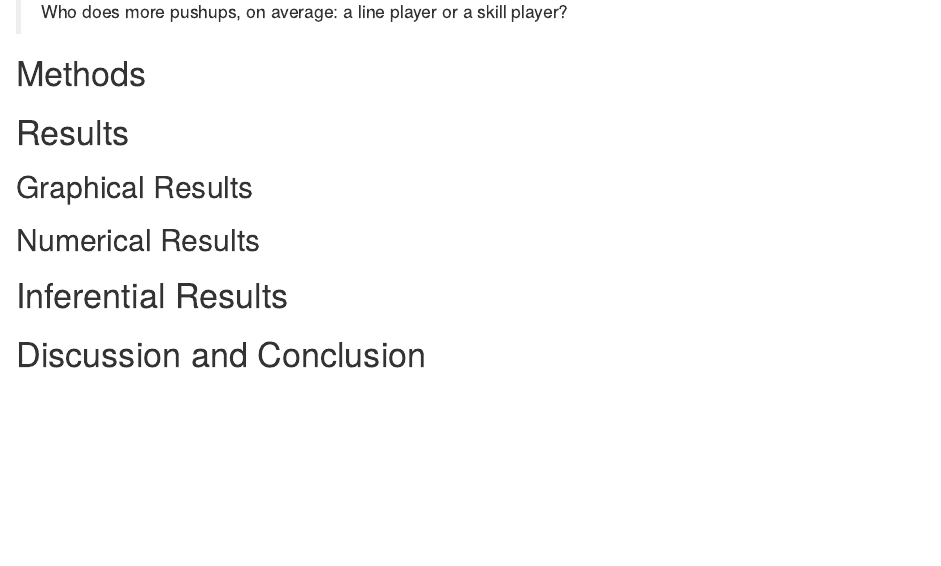
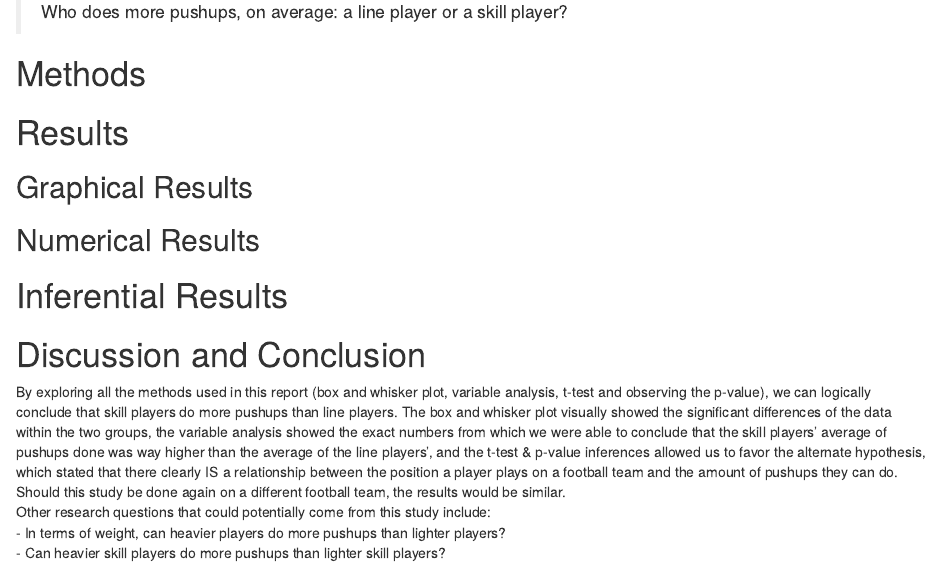
Before and after one commit to jhartney/who-does-more-pushups, an R Markdown document (DAR-Patterns in data.Rmd): the page in a window 1100 px wide, from 470 px down. Rendered offline with R 4.5, knitr and Pandoc, with nearby package versions.

Commit message:
add conclusion/discussion section

```diff
--- a/DAR-Patterns in data.Rmd
+++ b/DAR-Patterns in data.Rmd
@@ -57,3 +57,8 @@ Our Research Question is:
 
 # Discussion and Conclusion
 <!--State your overall conclusion.  This is also a good place to mention other Research Questions that came to mind as you were carrying out this study.!-->
+
+By exploring all the methods used in this report (box and whisker plot, variable analysis, t-test and observing the p-value), we can logically conclude that skill players do more pushups than line players. The box and whisker plot visually showed the significant differences of the data within the two groups, the variable analysis showed the exact numbers from which we were able to conclude that the skill players' average of pushups done was way higher than the average of the line players', and the t-test & p-value inferences allowed us to favor the alternate hypothesis, which stated that there clearly IS a relationship between the position a player plays on a football team and the amount of pushups they can do. Should this study be done again on a different football team, the results would be similar.
+Other research questions that could potentially come from this study include:
+- In terms of weight, can heavier players do more pushups than lighter players?
+- Can heavier skill players do more pushups than lighter skill players?
```
